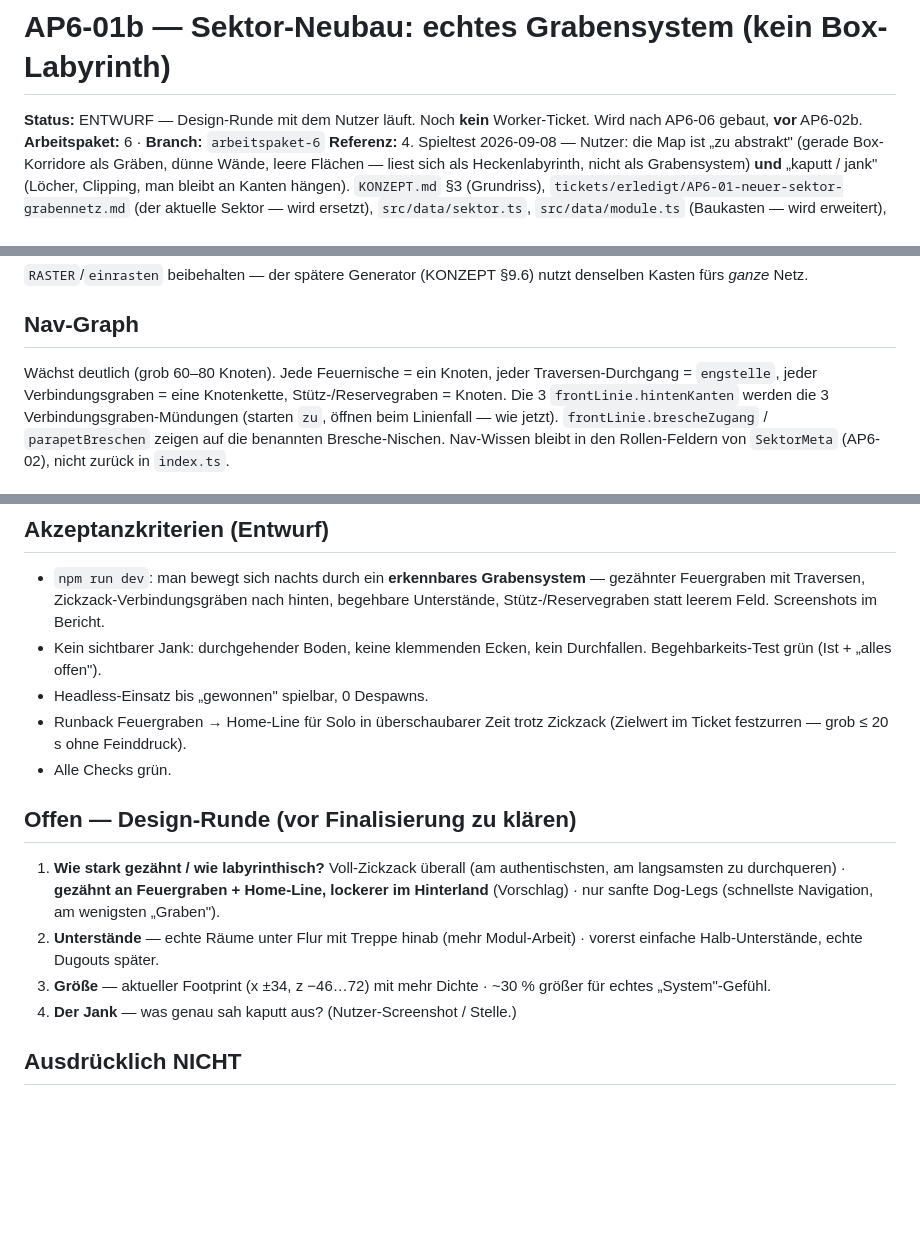
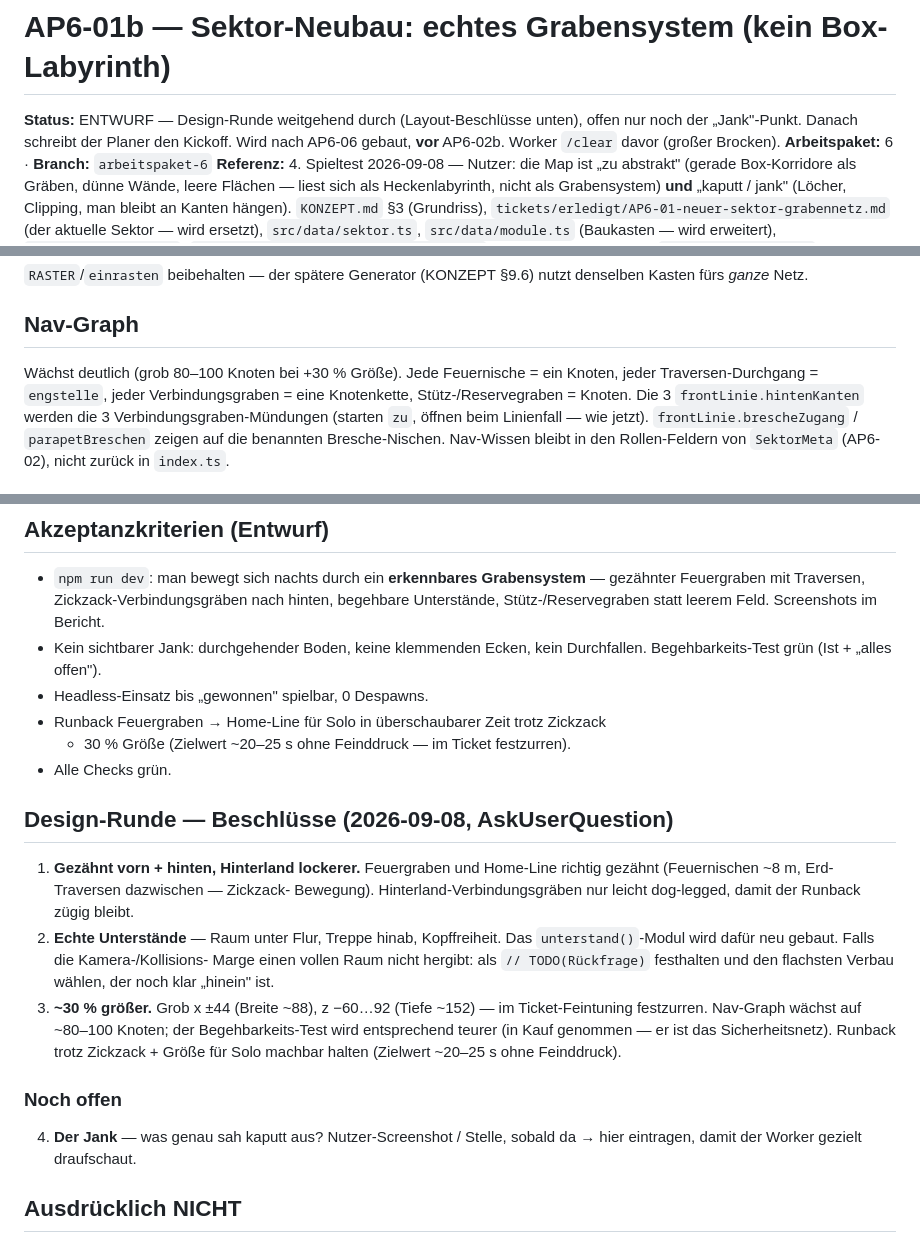
Before and after one commit to kwe3rtz/halt-die-linie, a Markdown page: tickets/AP6-01b-sektor-neubau-grabensystem.md, 3 parts joined by grey strips. Rendered like a GitHub page; blank space fills up the shorter version.

Commit message:
docs: AP6-01b Layout beschlossen (2. AskUserQuestion)
Gezähnter Feuergraben + Home-Line, Hinterland lockerer · echte Unterstände
(Raum unter Flur, Treppe hinab) · Sektor ~30 % größer. Offen nur noch der
Jank-Punkt (Nutzer-Screenshot), dann Planer-Kickoff.

Co-Authored-By: Claude Sonnet 5 <noreply@anthropic.com>

```diff
--- a/tickets/AP6-01b-sektor-neubau-grabensystem.md
+++ b/tickets/AP6-01b-sektor-neubau-grabensystem.md
@@ -1,7 +1,8 @@
 # AP6-01b — Sektor-Neubau: echtes Grabensystem (kein Box-Labyrinth)
 
-**Status:** ENTWURF — Design-Runde mit dem Nutzer läuft. Noch **kein**
-Worker-Ticket. Wird nach AP6-06 gebaut, **vor** AP6-02b.
+**Status:** ENTWURF — Design-Runde weitgehend durch (Layout-Beschlüsse unten),
+offen nur noch der „Jank"-Punkt. Danach schreibt der Planer den Kickoff. Wird
+nach AP6-06 gebaut, **vor** AP6-02b. Worker `/clear` davor (großer Brocken).
 **Arbeitspaket:** 6 · **Branch:** `arbeitspaket-6`
 **Referenz:** 4. Spieltest 2026-09-08 — Nutzer: die Map ist „zu abstrakt" (gerade
 Box-Korridore als Gräben, dünne Wände, leere Flächen — liest sich als
@@ -77,7 +78,7 @@ denselben Kasten fürs *ganze* Netz.
 
 ## Nav-Graph
 
-Wächst deutlich (grob 60–80 Knoten). Jede Feuernische = ein Knoten, jeder
+Wächst deutlich (grob 80–100 Knoten bei +30 % Größe). Jede Feuernische = ein Knoten, jeder
 Traversen-Durchgang = `engstelle`, jeder Verbindungsgraben = eine Knotenkette,
 Stütz-/Reservegraben = Knoten. Die 3 `frontLinie.hintenKanten` werden die 3
 Verbindungsgraben-Mündungen (starten `zu`, öffnen beim Linienfall — wie jetzt).
@@ -115,20 +116,29 @@ baselinieren** mit Begründung direkt am Test + Gegenprobe wie AP6-01
   Durchfallen. Begehbarkeits-Test grün (Ist + „alles offen").
 - Headless-Einsatz bis „gewonnen" spielbar, 0 Despawns.
 - Runback Feuergraben → Home-Line für Solo in überschaubarer Zeit trotz Zickzack
-  (Zielwert im Ticket festzurren — grob ≤ 20 s ohne Feinddruck).
+  + 30 % Größe (Zielwert ~20–25 s ohne Feinddruck — im Ticket festzurren).
 - Alle Checks grün.
 
-## Offen — Design-Runde (vor Finalisierung zu klären)
+## Design-Runde — Beschlüsse (2026-09-08, AskUserQuestion)
 
-1. **Wie stark gezähnt / wie labyrinthisch?** Voll-Zickzack überall (am
-   authentischsten, am langsamsten zu durchqueren) · **gezähnt an Feuergraben +
-   Home-Line, lockerer im Hinterland** (Vorschlag) · nur sanfte Dog-Legs
-   (schnellste Navigation, am wenigsten „Graben").
-2. **Unterstände** — echte Räume unter Flur mit Treppe hinab (mehr Modul-Arbeit)
-   · vorerst einfache Halb-Unterstände, echte Dugouts später.
-3. **Größe** — aktueller Footprint (x ±34, z −46…72) mit mehr Dichte · ~30 %
-   größer für echtes „System"-Gefühl.
-4. **Der Jank** — was genau sah kaputt aus? (Nutzer-Screenshot / Stelle.)
+1. **Gezähnt vorn + hinten, Hinterland lockerer.** Feuergraben und Home-Line
+   richtig gezähnt (Feuernischen ~8 m, Erd-Traversen dazwischen — Zickzack-
+   Bewegung). Hinterland-Verbindungsgräben nur leicht dog-legged, damit der
+   Runback zügig bleibt.
+2. **Echte Unterstände** — Raum unter Flur, Treppe hinab, Kopffreiheit. Das
+   `unterstand()`-Modul wird dafür neu gebaut. Falls die Kamera-/Kollisions-
+   Marge einen vollen Raum nicht hergibt: als `// TODO(Rückfrage)` festhalten
+   und den flachsten Verbau wählen, der noch klar „hinein" ist.
+3. **~30 % größer.** Grob x ±44 (Breite ~88), z −60…92 (Tiefe ~152) — im
+   Ticket-Feintuning festzurren. Nav-Graph wächst auf ~80–100 Knoten; der
+   Begehbarkeits-Test wird entsprechend teurer (in Kauf genommen — er ist das
+   Sicherheitsnetz). Runback trotz Zickzack + Größe für Solo machbar halten
+   (Zielwert ~20–25 s ohne Feinddruck).
+
+### Noch offen
+
+4. **Der Jank** — was genau sah kaputt aus? Nutzer-Screenshot / Stelle, sobald
+   da → hier eintragen, damit der Worker gezielt draufschaut.
 
 ## Ausdrücklich NICHT
 
```
Also changed, not shown: STATUS.md (+14 -9 lines).
